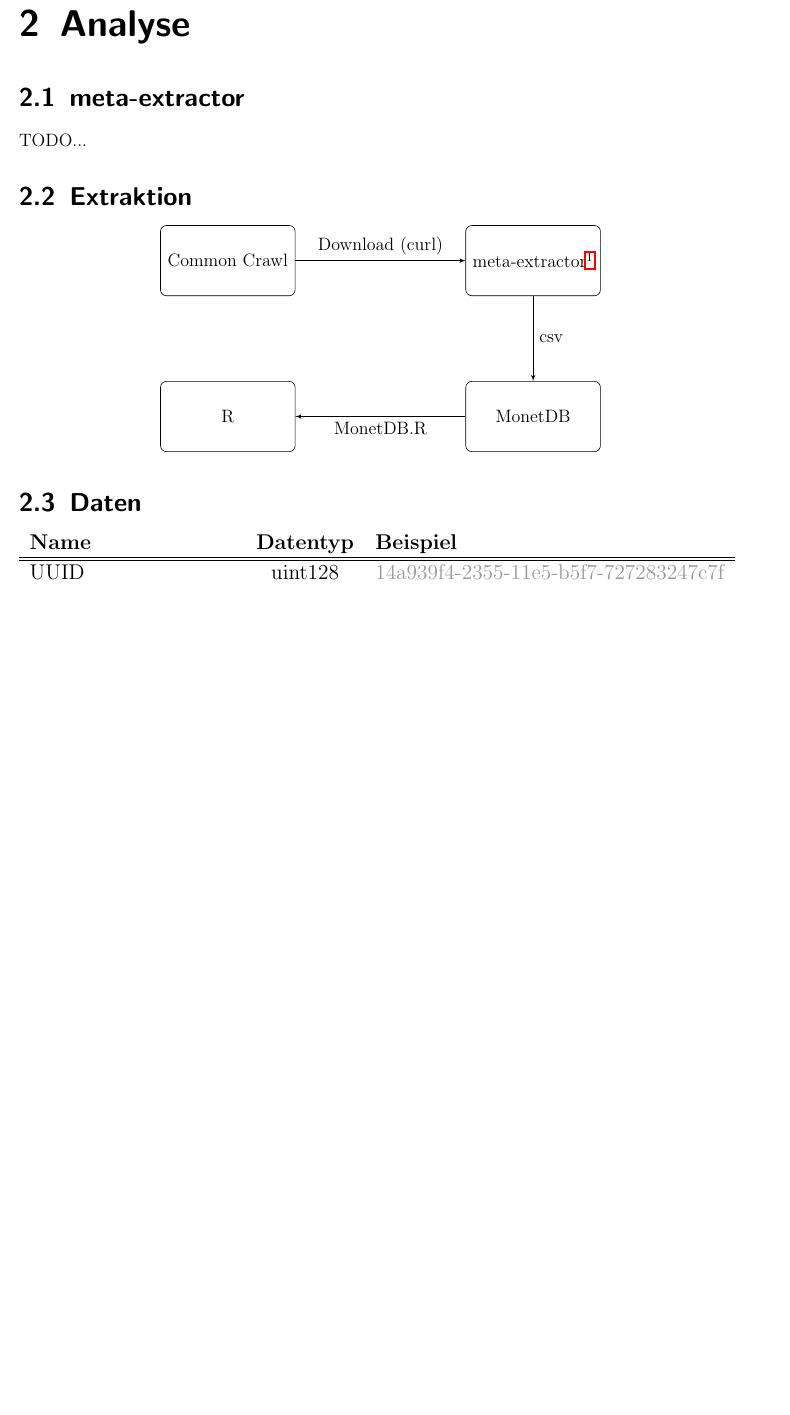
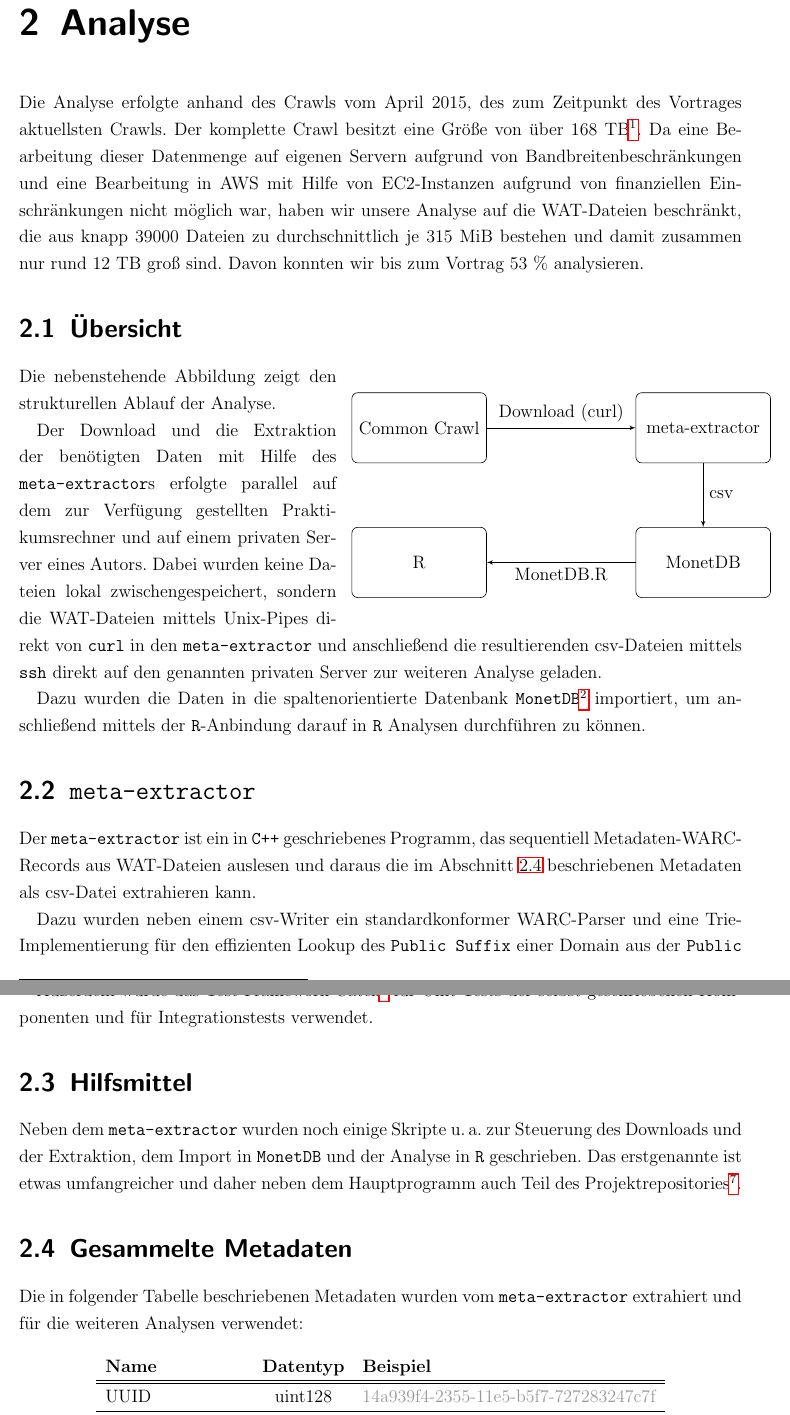
Before and after one commit to klemens/ALI-CC, a LaTeX document (presentation/paper.tex): part of page 3 of 14 before the commit and two parts of pages 3 and 4 of 15 after it, the two joined at a grey line, cut so that both start at the same text, the shorter picture padded with empty space. Compiled offline with pdfLaTeX.

Commit message:
Formulate the Analyse-part of the paper

```diff
--- a/presentation/paper.tex
+++ b/presentation/paper.tex
@@ -4,6 +4,8 @@
 \usepackage[utf8]{inputenc}
 \usepackage[a4paper, left=2cm, right=2cm, top=1.5cm, bottom=2cm]{geometry}
 \usepackage{graphicx}
+\usepackage{wrapfig}
+\usepackage{setspace}
 \usepackage{tikz}
 \usepackage{stmaryrd}
 \usepackage{listings}
@@ -76,18 +80,53 @@
 
 \chapter{Analyse}
 
-\section{meta-extractor}
+Die Analyse erfolgte anhand des Crawls vom April 2015, des zum Zeitpunkt des
+Vortrages aktuellsten Crawls. Der komplette Crawl besitzt eine Größe von über
+168 TB\footnote{\url{http://blog.commoncrawl.org/2015/05/april-2015-crawl-archive-available/}}.
+Da eine Bearbeitung dieser Datenmenge auf eigenen Servern aufgrund von
+Bandbreitenbeschränkungen und eine Bearbeitung in AWS mit Hilfe von EC2-Instanzen
+aufgrund von finanziellen Einschränkungen nicht möglich war, haben wir unsere
+Analyse auf die WAT-Dateien beschränkt, die aus knapp 39000 Dateien zu
+durchschnittlich je 315 MiB bestehen und damit zusammen nur rund 12 TB groß sind.
+Davon konnten wir bis zum Vortrag 53 \% analysieren.
 
-TODO...
+\section{Übersicht}
 
-\section{Extraktion}
-\begin{center}
+\begin{wrapfigure}{r}{.54\textwidth}
+\label{wrap-fig:1}
 \begin{tikzpicture}[auto]
     \node[block] (CC) at (0,0) {Common Crawl};
-    \node[block, right=4cm of CC] (META) {meta-extractor\footnotemark};
-    \node[block, below=2cm of META] (MONET) {MonetDB};
-    \node[block, left=4cm of MONET] (R) {R};
+    \node[block, right=3.5cm of CC] (META) {meta-extractor};
+    \node[block, below=1.5cm of META] (MONET) {MonetDB};
+    \node[block, left=3.5cm of MONET] (R) {R};
     \path[line] (CC) -- node {Download (curl)} (META);
     \path[line] (META) -- node {csv} (MONET);
     \path[line] (MONET) -- node {MonetDB.R} (R);
 \end{tikzpicture}
+\end{wrapfigure}
+
+Die nebenstehende Abbildung zeigt den strukturellen Ablauf der Analyse.
+
+Der Download und die Extraktion der benötigten Daten mit Hilfe des
+\texttt{meta-extractor}s erfolgte parallel auf dem zur Verfügung gestellten
+Praktikumsrechner und auf einem privaten Server eines Autors. Dabei wurden keine
+Dateien lokal zwischengespeichert, sondern die WAT-Dateien mittels Unix-Pipes
+direkt von \texttt{curl} in den \texttt{meta-extractor} und anschließend die
+resultierenden csv-Dateien mittels \texttt{ssh} direkt auf den genannten
+privaten Server zur weiteren Analyse geladen.
+
+Dazu wurden die Daten in die spaltenorientierte Datenbank
+\texttt{MonetDB}\footnote{\url{https://www.monetdb.org/}} importiert, um
+anschließend mittels der \texttt{R}-Anbindung darauf in \texttt{R} Analysen
+durchführen zu können.
+
+\section{\texttt{meta-extractor}}
+
+Der \texttt{meta-extractor} ist ein in \texttt{C++} geschriebenes Programm,
+das sequentiell Metadaten-WARC-Records aus WAT-Dateien auslesen und daraus
+die im Abschnitt \ref{csv-data} beschriebenen Metadaten als csv-Datei extrahieren
+kann.
+
+Dazu wurden neben einem csv-Writer ein standardkonformer WARC-Parser und eine
+Trie-Implementierung für den effizienten Lookup des \texttt{Public Suffix} einer
+Domain aus der \texttt{Public Suffix}-Liste implementiert.
@@ -93,0 +136,24 @@ TODO...
+TCLAP\footnote{\url{http://tclap.sourceforge.net/}} für das CLI zurückgegriffen.
+
+Außerdem wurde das Test-Framework
+Catch\footnote{\url{https://github.com/philsquared/Catch}} für Unit-Tests der
+selbst geschriebenen Komponenten und für Integrationstests verwendet.
+
+\section{Hilfsmittel}
+
+Neben dem \texttt{meta-extractor} wurden noch einige Skripte u.\,a. zur
+Steuerung des Downloads und der Extraktion, dem Import in \texttt{MonetDB} und
+der Analyse in \texttt{R} geschrieben. Das erstgenannte ist etwas umfangreicher
+und daher neben dem Hauptprogramm auch Teil des
+Projektrepositories\footnote{\url{https://github.com/klemens/ALI-CC/}}.
+
+\section{Gesammelte Metadaten}
+\label{csv-data}
+
+Die in folgender Tabelle beschriebenen Metadaten wurden vom \texttt{meta-extractor}
+extrahiert und für die weiteren Analysen verwendet:
+
+\begin{center}
+\begin{tabular}{lcl}
+    \textbf{Name}  & \textbf{Datentyp} & \textbf{Beispiel} \\ \hline\hline
+    UUID           & uint128           & \textcolor{light-gray}{14a939f4-2355-11e5-b5f7-727283247c7f} \\ \hline
@@ -94,28 +176,5 @@ TODO...
 \end{center}
 
-\section{Daten}
-\centering
-\resizebox{\textwidth}{!}{%
-    \begin{tabular}{lcl}
-        \textbf{Name}      & \textbf{Datentyp} & \textbf{Beispiel} \\ \hline\hline
-        UUID               & uint128           & \textcolor{light-gray}{14a939f4-2355-11e5-b5f7-727283247c7f} \\ \hline
-        Zeitstempel        & string            & \textcolor{light-gray}{2015-07-06T11:03:18T} \\ \hline
-        Verwendung TLS     & bool              & https ja/nein \\ \hline
-        Hostname           & string            & \textcolor{light-gray}{amazon.co.uk} \\ \hline
-        TLD                & string            & \textcolor{light-gray}{uk} \\ \hline
-        Public Suffix      & string            & \textcolor{light-gray}{co.uk} \\ \hline
-        Pfadtiefe          & uint8             & \textit{test/cool/cool.html} $\rightarrow$ \textcolor{light-gray}{3} \\ \hline
-        Pfadlänge          & uint16            & \textit{test/cool/cool.html} $\rightarrow$ \textcolor{light-gray}{19} \\ \hline
-        Server             & string            & \textcolor{light-gray}{apache}, \textcolor{light-gray}{nginx}, \dots \\ \hline
-        Kompression        & bool              & \textcolor{light-gray}{gzip}, \textcolor{light-gray}{deflate} in \textit{Content-Encoding} \\ \hline
-        Cookies            & bool              & \textit{Set-Cookie} vorhanden \\ \hline
-        MIME-Typ           & string            & \textcolor{light-gray}{text/html}, \textcolor{light-gray}{application/xml}, \dots\\ \hline
-        Charset            & string            & \textcolor{light-gray}{utf}, \textcolor{light-gray}{iso-8859}, \dots \\ \hline
-        Verwendung von CDN & bool              & CDN ja/nein \\ \hline
-        Interne Links      & uint16            & Anzahl relative Links + gleicher Host \\ \hline
-        Externe Links      & uint16            & Anzahl ausgehende Links
-    \end{tabular}
-}
 
 
 \chapter{Ergebnisse}
```
Also changed, not shown: presentation/paper.tex (25 more changed lines).
